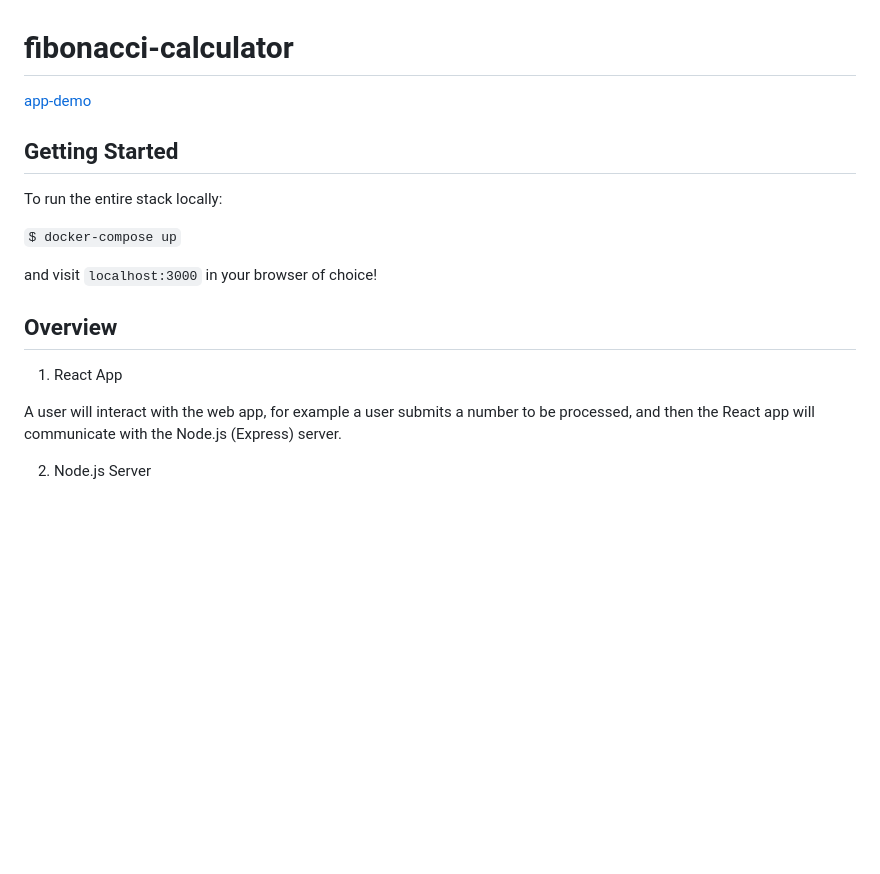
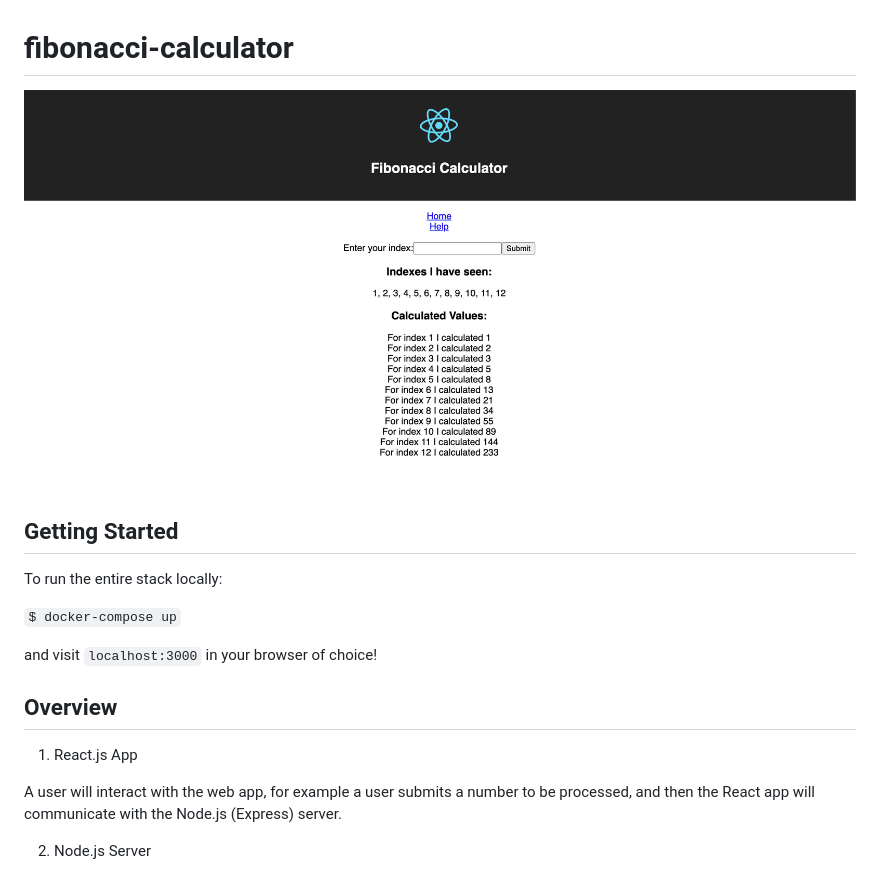
Before and after one commit to adamdubey/fibonacci-calculator, a Markdown page: README.md, the part around the change. GitHub-like rendering; pictures changed too: app-demo.png (added); blank space fills up the shorter version.

Commit message:
[AD] Updating README and adding gitignore file

```diff
--- a/README.md
+++ b/README.md
@@ -1,6 +1,6 @@
 # fibonacci-calculator
 
-[app-demo]()
+![app-demo](app-demo.png)
 
 ## Getting Started
 
@@ -12,7 +12,7 @@ and visit `localhost:3000` in your browser of choice!
 
 ## Overview
 
-1. React App
+1. React.js App
 
 A user will interact with the web app, for example
 a user submits a number to be processed, and then
```
Also changed, not shown: 2 other files.
